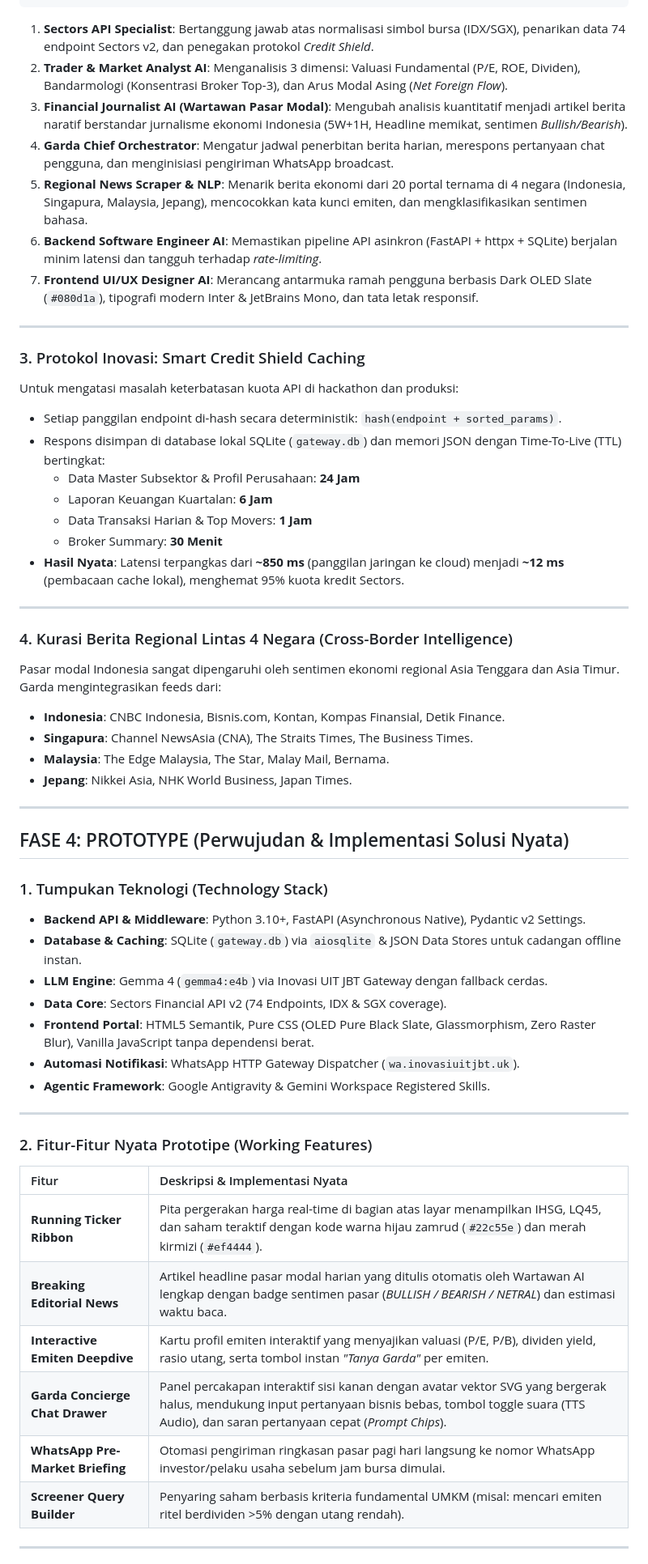
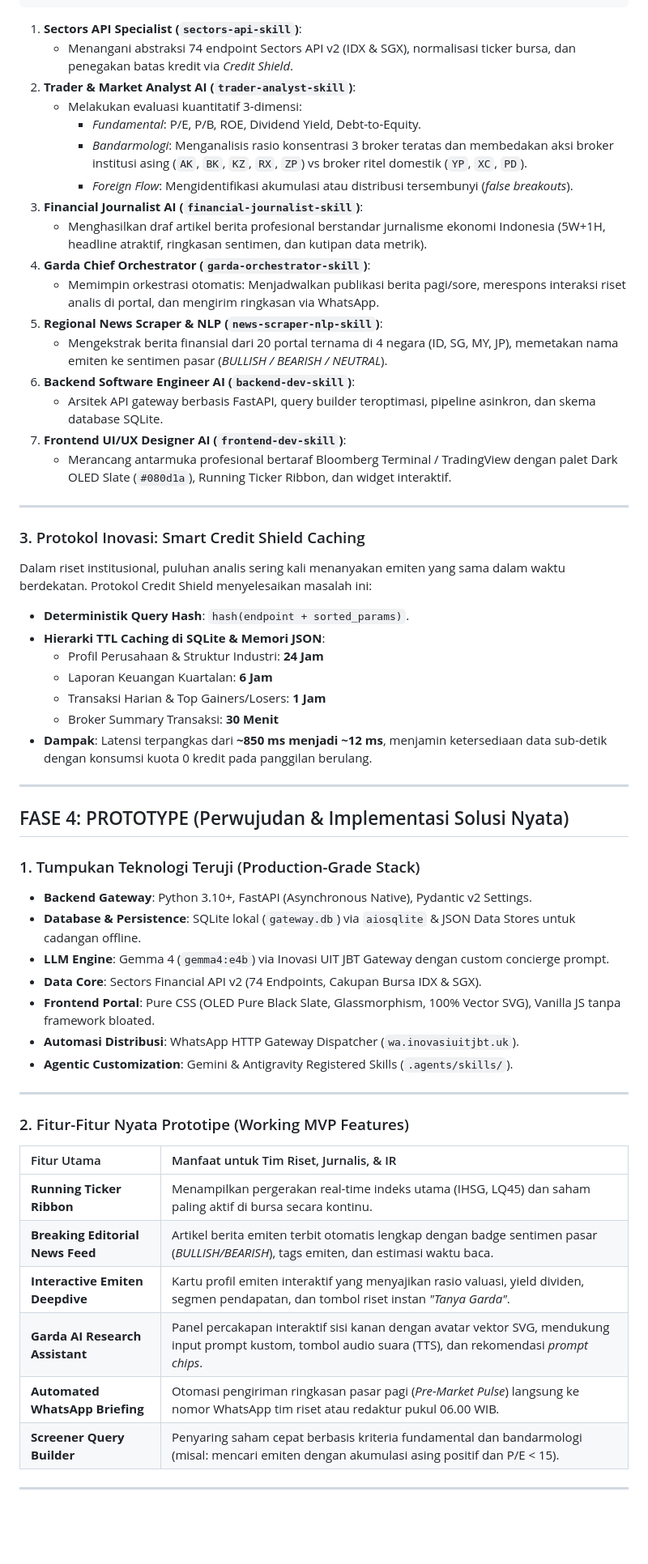
Before and after one commit to cubbis-com/benix-sectors-api, a Markdown page: DESIGN_THINKING.md, the part around one of its changes. Shown at 81% size. Drawn GitHub-style; blank space fills up the shorter version.

Commit message:
docs: refocus Design Thinking user personas to Equity Research, Financial Journalists, and Investor Relations

````diff
--- a/DESIGN_THINKING.md
+++ b/DESIGN_THINKING.md
@@ -155,60 +177,61 @@ Sistem memecah beban kognitif AI menjadi 7 peran modular terisolasi berstandar G
                     └──────────────────────────────┘
 ```
 
-1. **Sectors API Specialist**: Bertanggung jawab atas normalisasi simbol bursa (IDX/SGX), penarikan data 74 endpoint Sectors v2, dan penegakan protokol *Credit Shield*.
-2. **Trader & Market Analyst AI**: Menganalisis 3 dimensi: Valuasi Fundamental (P/E, ROE, Dividen), Bandarmologi (Konsentrasi Broker Top-3), dan Arus Modal Asing (*Net Foreign Flow*).
-3. **Financial Journalist AI (Wartawan Pasar Modal)**: Mengubah analisis kuantitatif menjadi artikel berita naratif berstandar jurnalisme ekonomi Indonesia (5W+1H, Headline memikat, sentimen *Bullish/Bearish*).
-4. **Garda Chief Orchestrator**: Mengatur jadwal penerbitan berita harian, merespons pertanyaan chat pengguna, dan menginisiasi pengiriman WhatsApp broadcast.
-5. **Regional News Scraper & NLP**: Menarik berita ekonomi dari 20 portal ternama di 4 negara (Indonesia, Singapura, Malaysia, Jepang), mencocokkan kata kunci emiten, dan mengklasifikasikan sentimen bahasa.
-6. **Backend Software Engineer AI**: Memastikan pipeline API asinkron (FastAPI + httpx + SQLite) berjalan minim latensi dan tangguh terhadap *rate-limiting*.
-7. **Frontend UI/UX Designer AI**: Merancang antarmuka ramah pengguna berbasis Dark OLED Slate (`#080d1a`), tipografi modern Inter & JetBrains Mono, dan tata letak responsif.
+1. **Sectors API Specialist (`sectors-api-skill`)**:
+   - Menangani abstraksi 74 endpoint Sectors API v2 (IDX & SGX), normalisasi ticker bursa, dan penegakan batas kredit via *Credit Shield*.
+2. **Trader & Market Analyst AI (`trader-analyst-skill`)**:
+   - Melakukan evaluasi kuantitatif 3-dimensi:
+     - *Fundamental*: P/E, P/B, ROE, Dividend Yield, Debt-to-Equity.
+     - *Bandarmologi*: Menganalisis rasio konsentrasi 3 broker teratas dan membedakan aksi broker institusi asing (`AK`, `BK`, `KZ`, `RX`, `ZP`) vs broker ritel domestik (`YP`, `XC`, `PD`).
+     - *Foreign Flow*: Mengidentifikasi akumulasi atau distribusi tersembunyi (*false breakouts*).
+3. **Financial Journalist AI (`financial-journalist-skill`)**:
+   - Menghasilkan draf artikel berita profesional berstandar jurnalisme ekonomi Indonesia (5W+1H, headline atraktif, ringkasan sentimen, dan kutipan data metrik).
+4. **Garda Chief Orchestrator (`garda-orchestrator-skill`)**:
+   - Memimpin orkestrasi otomatis: Menjadwalkan publikasi berita pagi/sore, merespons interaksi riset analis di portal, dan mengirim ringkasan via WhatsApp.
+5. **Regional News Scraper & NLP (`news-scraper-nlp-skill`)**:
+   - Mengekstrak berita finansial dari 20 portal ternama di 4 negara (ID, SG, MY, JP), memetakan nama emiten ke sentimen pasar (*BULLISH / BEARISH / NEUTRAL*).
+6. **Backend Software Engineer AI (`backend-dev-skill`)**:
+   - Arsitek API gateway berbasis FastAPI, query builder teroptimasi, pipeline asinkron, dan skema database SQLite.
+7. **Frontend UI/UX Designer AI (`frontend-dev-skill`)**:
+   - Merancang antarmuka profesional bertaraf Bloomberg Terminal / TradingView dengan palet Dark OLED Slate (`#080d1a`), Running Ticker Ribbon, dan widget interaktif.
 
 ---
 
 ### 3. Protokol Inovasi: Smart Credit Shield Caching
-Untuk mengatasi masalah keterbatasan kuota API di hackathon dan produksi:
-* Setiap panggilan endpoint di-hash secara deterministik: `hash(endpoint + sorted_params)`.
-* Respons disimpan di database lokal SQLite (`gateway.db`) dan memori JSON dengan Time-To-Live (TTL) bertingkat:
-  - Data Master Subsektor & Profil Perusahaan: **24 Jam**
+Dalam riset institusional, puluhan analis sering kali menanyakan emiten yang sama dalam waktu berdekatan. Protokol Credit Shield menyelesaikan masalah ini:
+* **Deterministik Query Hash**: `hash(endpoint + sorted_params)`.
+* **Hierarki TTL Caching di SQLite & Memori JSON**:
+  - Profil Perusahaan & Struktur Industri: **24 Jam**
   - Laporan Keuangan Kuartalan: **6 Jam**
-  - Data Transaksi Harian & Top Movers: **1 Jam**
-  - Broker Summary: **30 Menit**
-* **Hasil Nyata**: Latensi terpangkas dari **~850 ms** (panggilan jaringan ke cloud) menjadi **~12 ms** (pembacaan cache lokal), menghemat 95% kuota kredit Sectors.
-
----
-
-### 4. Kurasi Berita Regional Lintas 4 Negara (Cross-Border Intelligence)
-Pasar modal Indonesia sangat dipengaruhi oleh sentimen ekonomi regional Asia Tenggara dan Asia Timur. Garda mengintegrasikan feeds dari:
-* **Indonesia**: CNBC Indonesia, Bisnis.com, Kontan, Kompas Finansial, Detik Finance.
-* **Singapura**: Channel NewsAsia (CNA), The Straits Times, The Business Times.
-* **Malaysia**: The Edge Malaysia, The Star, Malay Mail, Bernama.
-* **Jepang**: Nikkei Asia, NHK World Business, Japan Times.
+  - Transaksi Harian & Top Gainers/Losers: **1 Jam**
+  - Broker Summary Transaksi: **30 Menit**
+* **Dampak**: Latensi terpangkas dari **~850 ms menjadi ~12 ms**, menjamin ketersediaan data sub-detik dengan konsumsi kuota 0 kredit pada panggilan berulang.
 
 ---
 
 ## FASE 4: PROTOTYPE (Perwujudan & Implementasi Solusi Nyata)
 
-### 1. Tumpukan Teknologi (Technology Stack)
-* **Backend API & Middleware**: Python 3.10+, FastAPI (Asynchronous Native), Pydantic v2 Settings.
-* **Database & Caching**: SQLite (`gateway.db`) via `aiosqlite` & JSON Data Stores untuk cadangan offline instan.
-* **LLM Engine**: Gemma 4 (`gemma4:e4b`) via Inovasi UIT JBT Gateway dengan fallback cerdas.
-* **Data Core**: Sectors Financial API v2 (74 Endpoints, IDX & SGX coverage).
-* **Frontend Portal**: HTML5 Semantik, Pure CSS (OLED Pure Black Slate, Glassmorphism, Zero Raster Blur), Vanilla JavaScript tanpa dependensi berat.
-* **Automasi Notifikasi**: WhatsApp HTTP Gateway Dispatcher (`wa.inovasiuitjbt.uk`).
-* **Agentic Framework**: Google Antigravity & Gemini Workspace Registered Skills.
+### 1. Tumpukan Teknologi Teruji (Production-Grade Stack)
+* **Backend Gateway**: Python 3.10+, FastAPI (Asynchronous Native), Pydantic v2 Settings.
+* **Database & Persistence**: SQLite lokal (`gateway.db`) via `aiosqlite` & JSON Data Stores untuk cadangan offline.
+* **LLM Engine**: Gemma 4 (`gemma4:e4b`) via Inovasi UIT JBT Gateway dengan custom concierge prompt.
+* **Data Core**: Sectors Financial API v2 (74 Endpoints, Cakupan Bursa IDX & SGX).
+* **Frontend Portal**: Pure CSS (OLED Pure Black Slate, Glassmorphism, 100% Vector SVG), Vanilla JS tanpa framework bloated.
+* **Automasi Distribusi**: WhatsApp HTTP Gateway Dispatcher (`wa.inovasiuitjbt.uk`).
+* **Agentic Customization**: Gemini & Antigravity Registered Skills (`.agents/skills/`).
 
 ---
 
-### 2. Fitur-Fitur Nyata Prototipe (Working Features)
+### 2. Fitur-Fitur Nyata Prototipe (Working MVP Features)
 
-| Fitur | Deskripsi & Implementasi Nyata |
+| Fitur Utama | Manfaat untuk Tim Riset, Jurnalis, & IR |
 | :--- | :--- |
-| **Running Ticker Ribbon** | Pita pergerakan harga real-time di bagian atas layar menampilkan IHSG, LQ45, dan saham teraktif dengan kode warna hijau zamrud (`#22c55e`) dan merah kirmizi (`#ef4444`). |
-| **Breaking Editorial News** | Artikel headline pasar modal harian yang ditulis otomatis oleh Wartawan AI lengkap dengan badge sentimen pasar (*BULLISH / BEARISH / NETRAL*) dan estimasi waktu baca. |
-| **Interactive Emiten Deepdive** | Kartu profil emiten interaktif yang menyajikan valuasi (P/E, P/B), dividen yield, rasio utang, serta tombol instan *"Tanya Garda"* per emiten. |
-| **Garda Concierge Chat Drawer** | Panel percakapan interaktif sisi kanan dengan avatar vektor SVG yang bergerak halus, mendukung input pertanyaan bisnis bebas, tombol toggle suara (TTS Audio), dan saran pertanyaan cepat (*Prompt Chips*). |
-| **WhatsApp Pre-Market Briefing** | Otomasi pengiriman ringkasan pasar pagi hari langsung ke nomor WhatsApp investor/pelaku usaha sebelum jam bursa dimulai. |
-| **Screener Query Builder** | Penyaring saham berbasis kriteria fundamental UMKM (misal: mencari emiten ritel berdividen >5% dengan utang rendah). |
+| **Running Ticker Ribbon** | Menampilkan pergerakan real-time indeks utama (IHSG, LQ45) dan saham paling aktif di bursa secara kontinu. |
+| **Breaking Editorial News Feed** | Artikel berita emiten terbit otomatis lengkap dengan badge sentimen pasar (*BULLISH/BEARISH*), tags emiten, dan estimasi waktu baca. |
+| **Interactive Emiten Deepdive** | Kartu profil emiten interaktif yang menyajikan rasio valuasi, yield dividen, segmen pendapatan, dan tombol riset instan *"Tanya Garda"*. |
+| **Garda AI Research Assistant** | Panel percakapan interaktif sisi kanan dengan avatar vektor SVG, mendukung input prompt kustom, tombol audio suara (TTS), dan rekomendasi *prompt chips*. |
+| **Automated WhatsApp Briefing** | Otomasi pengiriman ringkasan pasar pagi (*Pre-Market Pulse*) langsung ke nomor WhatsApp tim riset atau redaktur pukul 06.00 WIB. |
+| **Screener Query Builder** | Penyaring saham cepat berbasis kriteria fundamental dan bandarmologi (misal: mencari emiten dengan akumulasi asing positif dan P/E < 15). |
 
 ---
 
````
Also changed, not shown: other parts of DESIGN_THINKING.md (+131 -107 lines).
